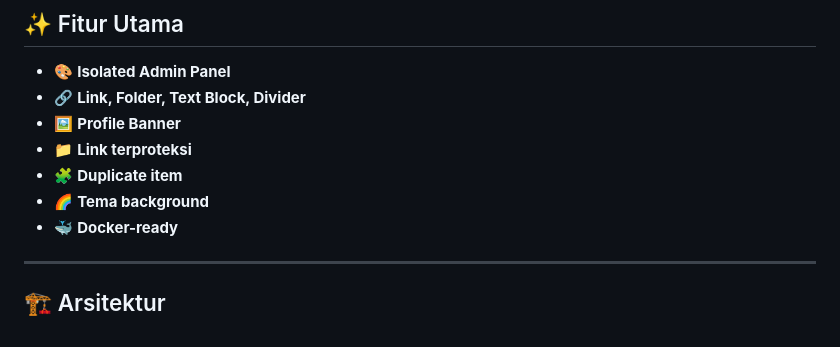
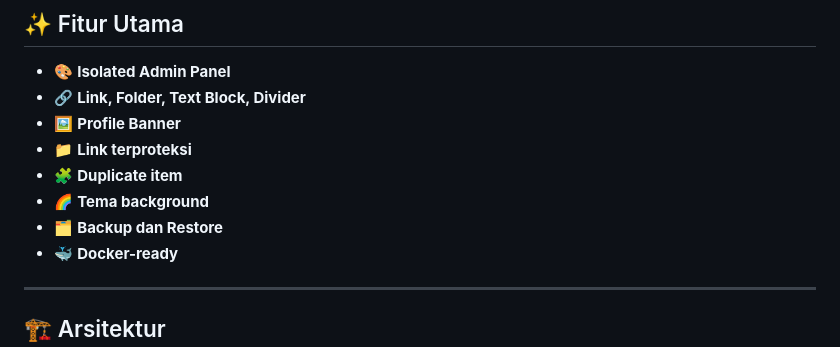
Before and after one commit to rr-artura/linkstacker, a Markdown page: README.md, the part around the change. GitHub-like rendering.

```diff
--- a/README.md
+++ b/README.md
@@ -21,6 +21,7 @@
 - 📁 **Link terproteksi**
 - 🧩 **Duplicate item**
 - 🌈 **Tema background**
+- 🗂 **Backup dan Restore**
 - 🐳 **Docker-ready**
 
 ---
```
